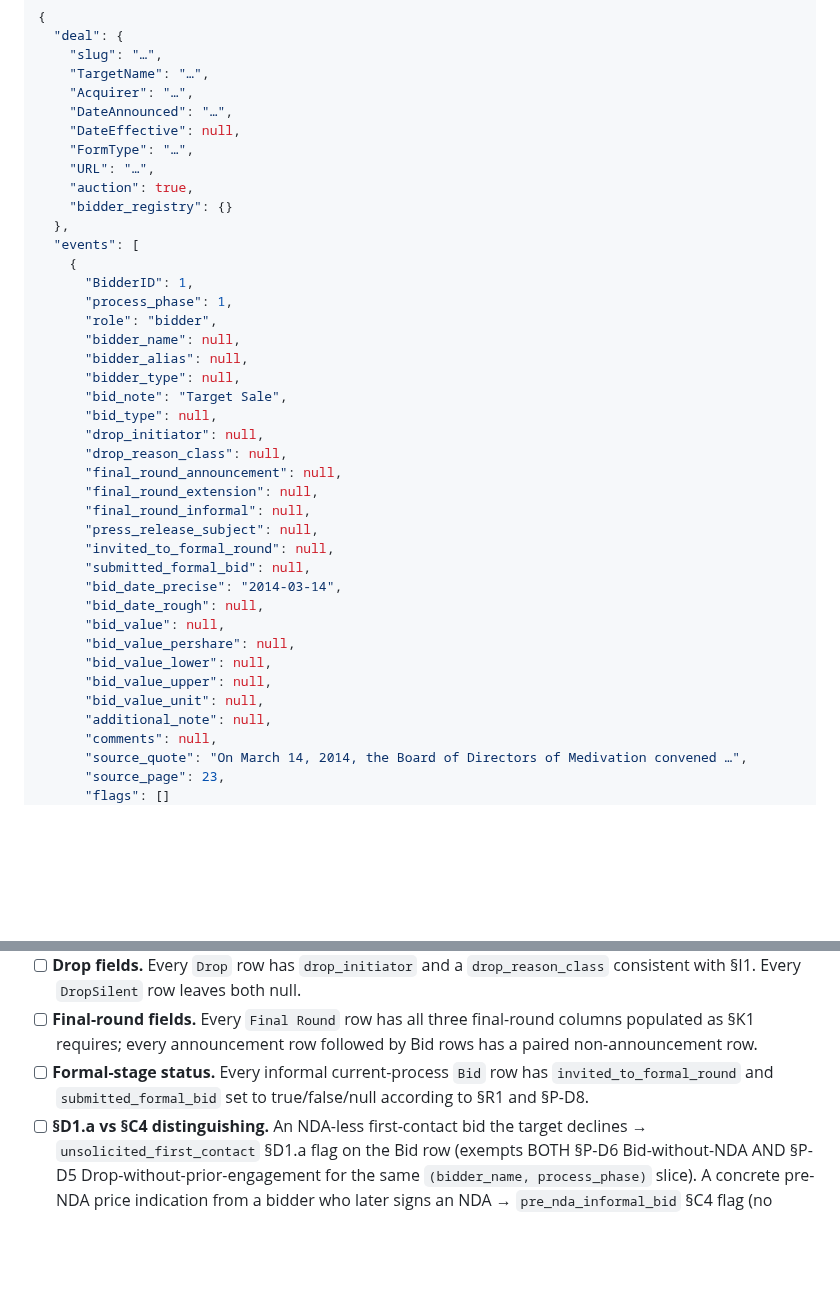
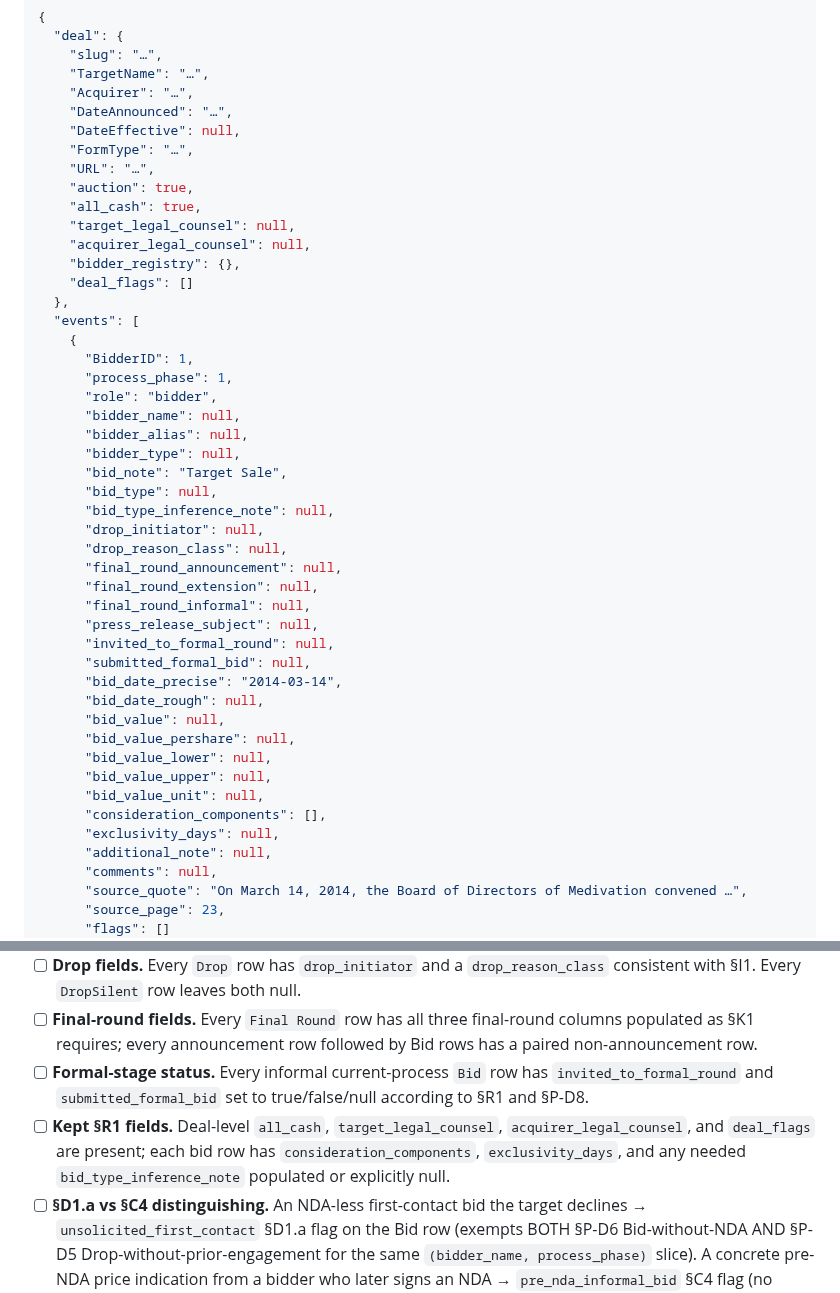
Before and after one commit to AustinJunyuLi/SEC_extract, a Markdown page: prompts/extract.md, 2 parts joined by grey strips. Drawn GitHub-style; blank space fills up the shorter version.

Commit message:
prompts: include kept scope fields in skeleton

```diff
--- a/prompts/extract.md
+++ b/prompts/extract.md
@@ -118,7 +118,11 @@ but the extractor does not read or implement `rules/invariants.md` directly.
     "FormType": "…",
     "URL": "…",
     "auction": true,
-    "bidder_registry": {}
+    "all_cash": true,
+    "target_legal_counsel": null,
+    "acquirer_legal_counsel": null,
+    "bidder_registry": {},
+    "deal_flags": []
   },
   "events": [
     {
@@ -130,6 +134,7 @@ but the extractor does not read or implement `rules/invariants.md` directly.
       "bidder_type": null,
       "bid_note": "Target Sale",
       "bid_type": null,
+      "bid_type_inference_note": null,
       "drop_initiator": null,
       "drop_reason_class": null,
       "final_round_announcement": null,
@@ -145,6 +150,8 @@ but the extractor does not read or implement `rules/invariants.md` directly.
       "bid_value_lower": null,
       "bid_value_upper": null,
       "bid_value_unit": null,
+      "consideration_components": [],
+      "exclusivity_days": null,
       "additional_note": null,
       "comments": null,
       "source_quote": "On March 14, 2014, the Board of Directors of Medivation convened …",
@@ -166,6 +173,7 @@ The Python validator will hard-flag structural violations (source-quote presence
 - [ ] **Drop fields.** Every `Drop` row has `drop_initiator` and a `drop_reason_class` consistent with §I1. Every `DropSilent` row leaves both null.
 - [ ] **Final-round fields.** Every `Final Round` row has all three final-round columns populated as §K1 requires; every announcement row followed by Bid rows has a paired non-announcement row.
 - [ ] **Formal-stage status.** Every informal current-process `Bid` row has `invited_to_formal_round` and `submitted_formal_bid` set to true/false/null according to §R1 and §P-D8.
+- [ ] **Kept §R1 fields.** Deal-level `all_cash`, `target_legal_counsel`, `acquirer_legal_counsel`, and `deal_flags` are present; each bid row has `consideration_components`, `exclusivity_days`, and any needed `bid_type_inference_note` populated or explicitly null.
 - [ ] **§D1.a vs §C4 distinguishing.** An NDA-less first-contact bid the target declines → `unsolicited_first_contact` §D1.a flag on the Bid row (exempts BOTH §P-D6 Bid-without-NDA AND §P-D5 Drop-without-prior-engagement for the same `(bidder_name, process_phase)` slice). A concrete pre-NDA price indication from a bidder who later signs an NDA → `pre_nda_informal_bid` §C4 flag (no exemption; later NDA satisfies §P-D6). Do not conflate — the later-NDA presence is the deciding factor.
 - [ ] **Executed atomization.** Consortium winners get one `Executed` row per explicitly identified operational/economic buyer member. Do not collapse legal-shell signers or consortium labels into one row when the member firms are identifiable elsewhere in the filing.
 - [ ] **§E2.b event granularity.** Group-narrated consortium events atomize per identifiable constituent; numeric counts without names emit count-many placeholders per §E5. If the filing gives neither count nor identifiable constituents, flag the extraction as incomplete rather than guessing.
```
